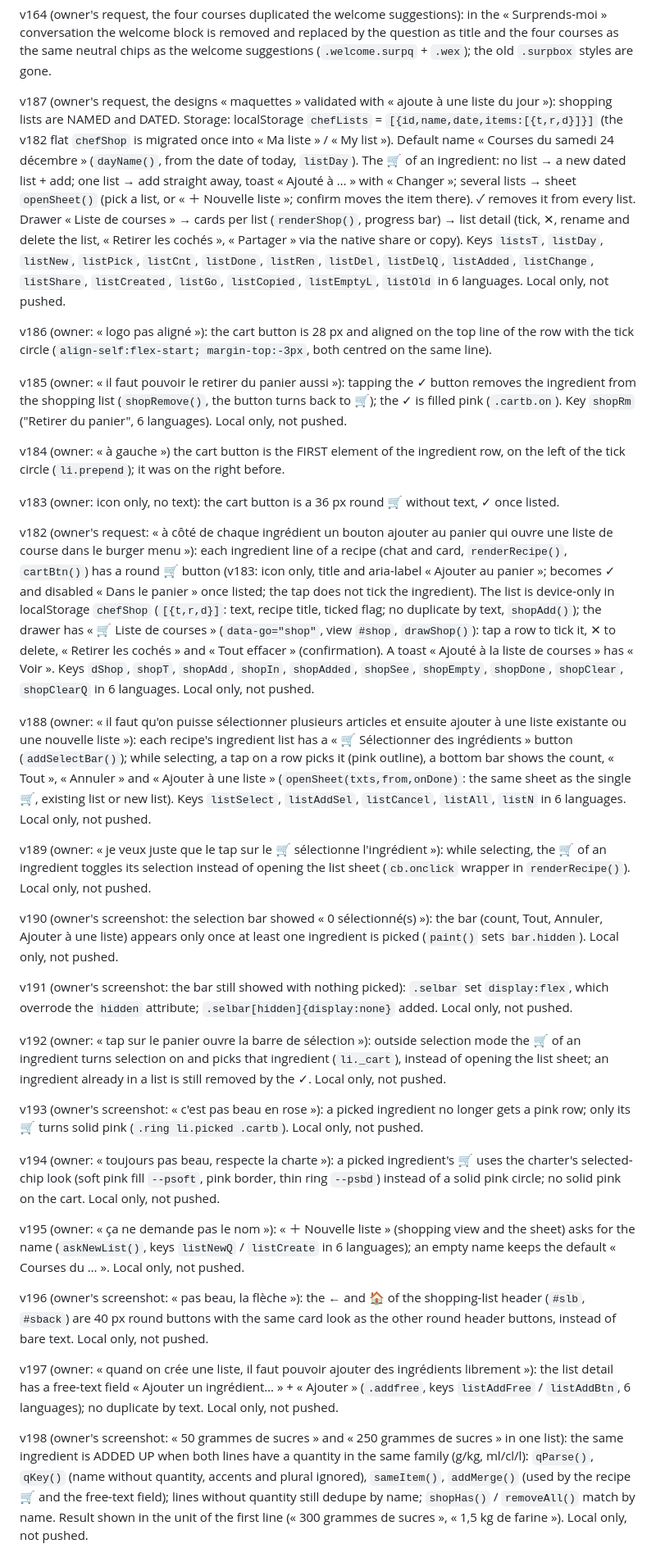
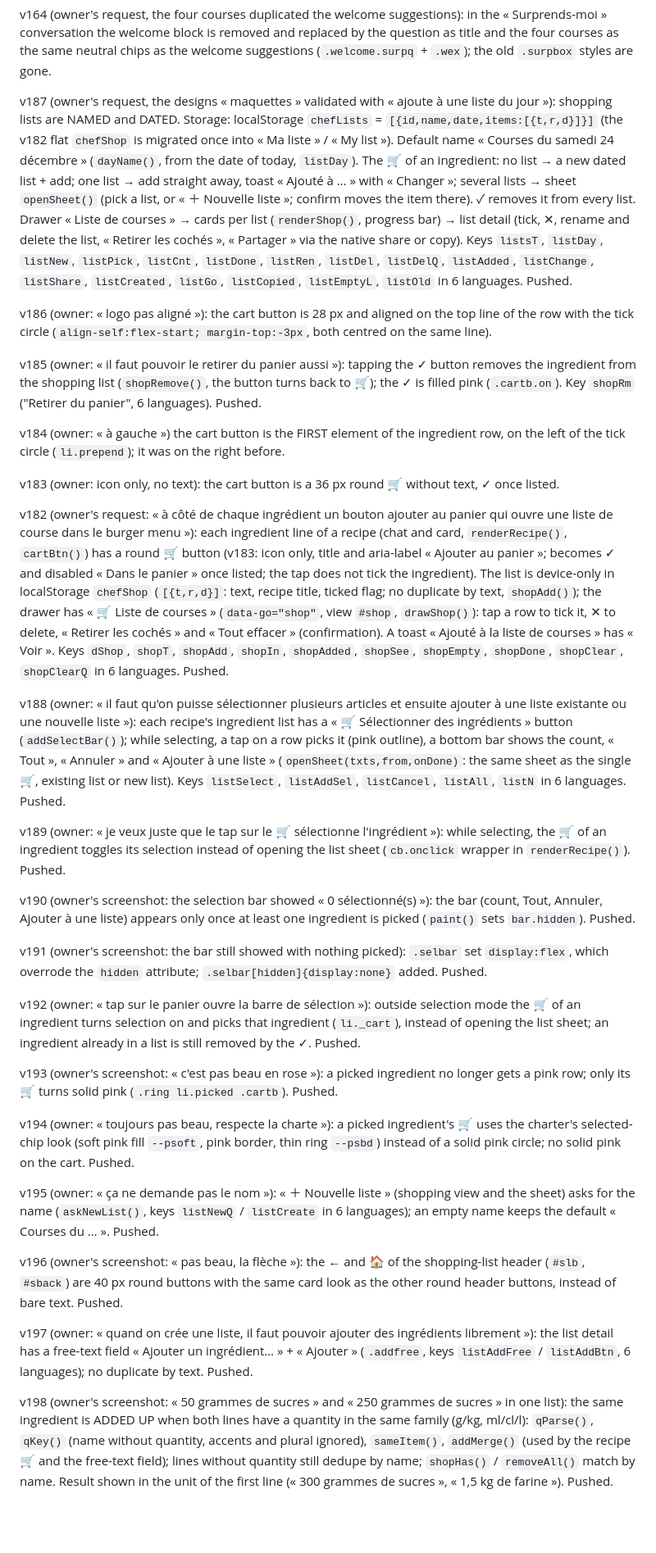
Before and after one commit to pierresaab26/chef_ia-V2, a Markdown page: CLAUDE.md, the part around one of its changes. Shown at 82% size. Rendered like a GitHub page; blank space fills up the shorter version.

```diff
--- a/CLAUDE.md
+++ b/CLAUDE.md
@@ -365,37 +373,37 @@ v163 (owner's request): « Surprends-moi » opens the CHAT directly (`surpChat()
 
 v164 (owner's request, the four courses duplicated the welcome suggestions): in the « Surprends-moi » conversation the welcome block is removed and replaced by the question as title and the four courses as the same neutral chips as the welcome suggestions (`.welcome.surpq` + `.wex`); the old `.surpbox` styles are gone.
 
-v187 (owner's request, the designs « maquettes » validated with « ajoute à une liste du jour »): shopping lists are NAMED and DATED. Storage: localStorage `chefLists` = `[{id,name,date,items:[{t,r,d}]}]` (the v182 flat `chefShop` is migrated once into « Ma liste » / « My list »). Default name « Courses du samedi 24 décembre » (`dayName()`, from the date of today, `listDay`). The 🛒 of an ingredient: no list → a new dated list + add; one list → add straight away, toast « Ajouté à … » with « Changer »; several lists → sheet `openSheet()` (pick a list, or « ＋ Nouvelle liste »; confirm moves the item there). ✓ removes it from every list. Drawer « Liste de courses » → cards per list (`renderShop()`, progress bar) → list detail (tick, ✕, rename and delete the list, « Retirer les cochés », « Partager » via the native share or copy). Keys `listsT`, `listDay`, `listNew`, `listPick`, `listCnt`, `listDone`, `listRen`, `listDel`, `listDelQ`, `listAdded`, `listChange`, `listShare`, `listCreated`, `listGo`, `listCopied`, `listEmptyL`, `listOld` in 6 languages. Local only, not pushed.
+v187 (owner's request, the designs « maquettes » validated with « ajoute à une liste du jour »): shopping lists are NAMED and DATED. Storage: localStorage `chefLists` = `[{id,name,date,items:[{t,r,d}]}]` (the v182 flat `chefShop` is migrated once into « Ma liste » / « My list »). Default name « Courses du samedi 24 décembre » (`dayName()`, from the date of today, `listDay`). The 🛒 of an ingredient: no list → a new dated list + add; one list → add straight away, toast « Ajouté à … » with « Changer »; several lists → sheet `openSheet()` (pick a list, or « ＋ Nouvelle liste »; confirm moves the item there). ✓ removes it from every list. Drawer « Liste de courses » → cards per list (`renderShop()`, progress bar) → list detail (tick, ✕, rename and delete the list, « Retirer les cochés », « Partager » via the native share or copy). Keys `listsT`, `listDay`, `listNew`, `listPick`, `listCnt`, `listDone`, `listRen`, `listDel`, `listDelQ`, `listAdded`, `listChange`, `listShare`, `listCreated`, `listGo`, `listCopied`, `listEmptyL`, `listOld` in 6 languages. Pushed.
 
 v186 (owner: « logo pas aligné »): the cart button is 28 px and aligned on the top line of the row with the tick circle (`align-self:flex-start; margin-top:-3px`, both centred on the same line).
 
-v185 (owner: « il faut pouvoir le retirer du panier aussi »): tapping the ✓ button removes the ingredient from the shopping list (`shopRemove()`, the button turns back to 🛒); the ✓ is filled pink (`.cartb.on`). Key `shopRm` ("Retirer du panier", 6 languages). Local only, not pushed.
+v185 (owner: « il faut pouvoir le retirer du panier aussi »): tapping the ✓ button removes the ingredient from the shopping list (`shopRemove()`, the button turns back to 🛒); the ✓ is filled pink (`.cartb.on`). Key `shopRm` ("Retirer du panier", 6 languages). Pushed.
 
 v184 (owner: « à gauche ») the cart button is the FIRST element of the ingredient row, on the left of the tick circle (`li.prepend`); it was on the right before.
 
 v183 (owner: icon only, no text): the cart button is a 36 px round 🛒 without text, ✓ once listed.
 
-v182 (owner's request: « à côté de chaque ingrédient un bouton ajouter au panier qui ouvre une liste de course dans le burger menu »): each ingredient line of a recipe (chat and card, `renderRecipe()`, `cartBtn()`) has a round 🛒 button (v183: icon only, title and aria-label « Ajouter au panier »; becomes ✓ and disabled « Dans le panier » once listed; the tap does not tick the ingredient). The list is device-only in localStorage `chefShop` (`[{t,r,d}]`: text, recipe title, ticked flag; no duplicate by text, `shopAdd()`); the drawer has « 🛒 Liste de courses » (`data-go="shop"`, view `#shop`, `drawShop()`): tap a row to tick it, ✕ to delete, « Retirer les cochés » and « Tout effacer » (confirmation). A toast « Ajouté à la liste de courses » has « Voir ». Keys `dShop`, `shopT`, `shopAdd`, `shopIn`, `shopAdded`, `shopSee`, `shopEmpty`, `shopDone`, `shopClear`, `shopClearQ` in 6 languages. Local only, not pushed.
+v182 (owner's request: « à côté de chaque ingrédient un bouton ajouter au panier qui ouvre une liste de course dans le burger menu »): each ingredient line of a recipe (chat and card, `renderRecipe()`, `cartBtn()`) has a round 🛒 button (v183: icon only, title and aria-label « Ajouter au panier »; becomes ✓ and disabled « Dans le panier » once listed; the tap does not tick the ingredient). The list is device-only in localStorage `chefShop` (`[{t,r,d}]`: text, recipe title, ticked flag; no duplicate by text, `shopAdd()`); the drawer has « 🛒 Liste de courses » (`data-go="shop"`, view `#shop`, `drawShop()`): tap a row to tick it, ✕ to delete, « Retirer les cochés » and « Tout effacer » (confirmation). A toast « Ajouté à la liste de courses » has « Voir ». Keys `dShop`, `shopT`, `shopAdd`, `shopIn`, `shopAdded`, `shopSee`, `shopEmpty`, `shopDone`, `shopClear`, `shopClearQ` in 6 languages. Pushed.
 
-v188 (owner: « il faut qu'on puisse sélectionner plusieurs articles et ensuite ajouter à une liste existante ou une nouvelle liste »): each recipe's ingredient list has a « 🛒 Sélectionner des ingrédients » button (`addSelectBar()`); while selecting, a tap on a row picks it (pink outline), a bottom bar shows the count, « Tout », « Annuler » and « Ajouter à une liste » (`openSheet(txts,from,onDone)`: the same sheet as the single 🛒, existing list or new list). Keys `listSelect`, `listAddSel`, `listCancel`, `listAll`, `listN` in 6 languages. Local only, not pushed.
+v188 (owner: « il faut qu'on puisse sélectionner plusieurs articles et ensuite ajouter à une liste existante ou une nouvelle liste »): each recipe's ingredient list has a « 🛒 Sélectionner des ingrédients » button (`addSelectBar()`); while selecting, a tap on a row picks it (pink outline), a bottom bar shows the count, « Tout », « Annuler » and « Ajouter à une liste » (`openSheet(txts,from,onDone)`: the same sheet as the single 🛒, existing list or new list). Keys `listSelect`, `listAddSel`, `listCancel`, `listAll`, `listN` in 6 languages. Pushed.
 
-v189 (owner: « je veux juste que le tap sur le 🛒 sélectionne l'ingrédient »): while selecting, the 🛒 of an ingredient toggles its selection instead of opening the list sheet (`cb.onclick` wrapper in `renderRecipe()`). Local only, not pushed.
+v189 (owner: « je veux juste que le tap sur le 🛒 sélectionne l'ingrédient »): while selecting, the 🛒 of an ingredient toggles its selection instead of opening the list sheet (`cb.onclick` wrapper in `renderRecipe()`). Pushed.
 
-v190 (owner's screenshot: the selection bar showed « 0 sélectionné(s) »): the bar (count, Tout, Annuler, Ajouter à une liste) appears only once at least one ingredient is picked (`paint()` sets `bar.hidden`). Local only, not pushed.
+v190 (owner's screenshot: the selection bar showed « 0 sélectionné(s) »): the bar (count, Tout, Annuler, Ajouter à une liste) appears only once at least one ingredient is picked (`paint()` sets `bar.hidden`). Pushed.
 
-v191 (owner's screenshot: the bar still showed with nothing picked): `.selbar` set `display:flex`, which overrode the `hidden` attribute; `.selbar[hidden]{display:none}` added. Local only, not pushed.
+v191 (owner's screenshot: the bar still showed with nothing picked): `.selbar` set `display:flex`, which overrode the `hidden` attribute; `.selbar[hidden]{display:none}` added. Pushed.
 
-v192 (owner: « tap sur le panier ouvre la barre de sélection »): outside selection mode the 🛒 of an ingredient turns selection on and picks that ingredient (`li._cart`), instead of opening the list sheet; an ingredient already in a list is still removed by the ✓. Local only, not pushed.
+v192 (owner: « tap sur le panier ouvre la barre de sélection »): outside selection mode the 🛒 of an ingredient turns selection on and picks that ingredient (`li._cart`), instead of opening the list sheet; an ingredient already in a list is still removed by the ✓. Pushed.
 
-v193 (owner's screenshot: « c'est pas beau en rose »): a picked ingredient no longer gets a pink row; only its 🛒 turns solid pink (`.ring li.picked .cartb`). Local only, not pushed.
+v193 (owner's screenshot: « c'est pas beau en rose »): a picked ingredient no longer gets a pink row; only its 🛒 turns solid pink (`.ring li.picked .cartb`). Pushed.
 
-v194 (owner: « toujours pas beau, respecte la charte »): a picked ingredient's 🛒 uses the charter's selected-chip look (soft pink fill `--psoft`, pink border, thin ring `--psbd`) instead of a solid pink circle; no solid pink on the cart. Local only, not pushed.
+v194 (owner: « toujours pas beau, respecte la charte »): a picked ingredient's 🛒 uses the charter's selected-chip look (soft pink fill `--psoft`, pink border, thin ring `--psbd`) instead of a solid pink circle; no solid pink on the cart. Pushed.
 
-v195 (owner: « ça ne demande pas le nom »): « ＋ Nouvelle liste » (shopping view and the sheet) asks for the name (`askNewList()`, keys `listNewQ` / `listCreate` in 6 languages); an empty name keeps the default « Courses du … ». Local only, not pushed.
+v195 (owner: « ça ne demande pas le nom »): « ＋ Nouvelle liste » (shopping view and the sheet) asks for the name (`askNewList()`, keys `listNewQ` / `listCreate` in 6 languages); an empty name keeps the default « Courses du … ». Pushed.
 
-v196 (owner's screenshot: « pas beau, la flèche »): the ← and 🏠 of the shopping-list header (`#slb`, `#sback`) are 40 px round buttons with the same card look as the other round header buttons, instead of bare text. Local only, not pushed.
+v196 (owner's screenshot: « pas beau, la flèche »): the ← and 🏠 of the shopping-list header (`#slb`, `#sback`) are 40 px round buttons with the same card look as the other round header buttons, instead of bare text. Pushed.
 
-v197 (owner: « quand on crée une liste, il faut pouvoir ajouter des ingrédients librement »): the list detail has a free-text field « Ajouter un ingrédient… » + « Ajouter » (`.addfree`, keys `listAddFree` / `listAddBtn`, 6 languages); no duplicate by text. Local only, not pushed.
+v197 (owner: « quand on crée une liste, il faut pouvoir ajouter des ingrédients librement »): the list detail has a free-text field « Ajouter un ingrédient… » + « Ajouter » (`.addfree`, keys `listAddFree` / `listAddBtn`, 6 languages); no duplicate by text. Pushed.
 
-v198 (owner's screenshot: « 50 grammes de sucres » and « 250 grammes de sucres » in one list): the same ingredient is ADDED UP when both lines have a quantity in the same family (g/kg, ml/cl/l): `qParse()`, `qKey()` (name without quantity, accents and plural ignored), `sameItem()`, `addMerge()` (used by the recipe 🛒 and the free-text field); lines without quantity still dedupe by name; `shopHas()` / `removeAll()` match by name. Result shown in the unit of the first line (« 300 grammes de sucres », « 1,5 kg de farine »). Local only, not pushed.
+v198 (owner's screenshot: « 50 grammes de sucres » and « 250 grammes de sucres » in one list): the same ingredient is ADDED UP when both lines have a quantity in the same family (g/kg, ml/cl/l): `qParse()`, `qKey()` (name without quantity, accents and plural ignored), `sameItem()`, `addMerge()` (used by the recipe 🛒 and the free-text field); lines without quantity still dedupe by name; `shopHas()` / `removeAll()` match by name. Result shown in the unit of the first line (« 300 grammes de sucres », « 1,5 kg de farine »). Pushed.
 
```
Also changed, not shown: other parts of CLAUDE.md (+49 -41 lines).
